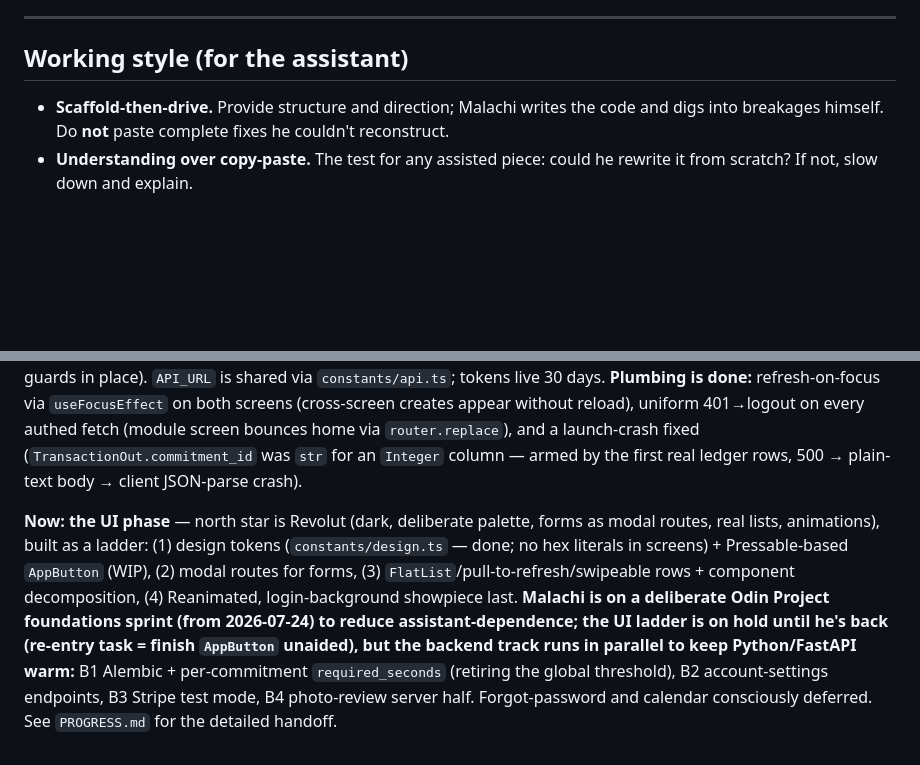
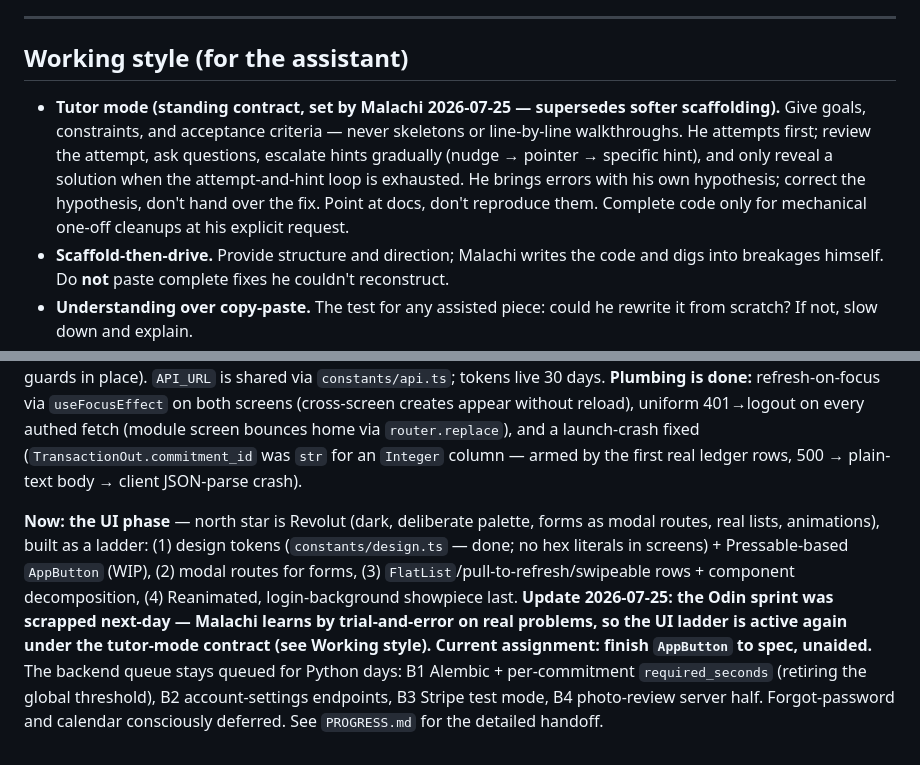
Before and after one commit to Malachitopp/study, a Markdown page: CLAUDE.md, 2 parts joined by grey strips. Rendered like a GitHub page; blank space fills up the shorter version.

```diff
--- a/CLAUDE.md
+++ b/CLAUDE.md
@@ -105,6 +105,7 @@ Work top to bottom. Do not jump ahead to polish.
 
 ## Working style (for the assistant)
 
+- **Tutor mode (standing contract, set by Malachi 2026-07-25 — supersedes softer scaffolding).** Give goals, constraints, and acceptance criteria — never skeletons or line-by-line walkthroughs. He attempts first; review the attempt, ask questions, escalate hints gradually (nudge → pointer → specific hint), and only reveal a solution when the attempt-and-hint loop is exhausted. He brings errors with his own hypothesis; correct the hypothesis, don't hand over the fix. Point at docs, don't reproduce them. Complete code only for mechanical one-off cleanups at his explicit request.
 - **Scaffold-then-drive.** Provide structure and direction; Malachi writes the code and digs into breakages himself. Do **not** paste complete fixes he couldn't reconstruct.
 - **Understanding over copy-paste.** The test for any assisted piece: could he rewrite it from scratch? If not, slow down and explain.
 - **Honest pushback over validation.** Flag scope creep, motivation drift, and "sophisticated forms of not starting" (e.g. building general abstractions for variations that don't exist yet, or polishing before the core loop works).
@@ -121,4 +122,4 @@ Architecture and schema designed. JS bootstrap covered. **Backend core (step 2)*
 
 **Since then:** the ledger is visible in-app (`GET /transactions/` + Ledger section), modules are creatable from the app, and **the module screen is a full, tested workspace** — `app/module/[id].tsx` (expo-router dynamic route) lists/creates that module's tasks and owns commitment creation (the duplicated home form is deleted; empty-tap guards in place). `API_URL` is shared via `constants/api.ts`; tokens live 30 days. **Plumbing is done:** refresh-on-focus via `useFocusEffect` on both screens (cross-screen creates appear without reload), uniform 401→logout on every authed fetch (module screen bounces home via `router.replace`), and a launch-crash fixed (`TransactionOut.commitment_id` was `str` for an `Integer` column — armed by the first real ledger rows, 500 → plain-text body → client JSON-parse crash).
 
-**Now: the UI phase** — north star is Revolut (dark, deliberate palette, forms as modal routes, real lists, animations), built as a ladder: (1) design tokens (`constants/design.ts` — done; no hex literals in screens) + Pressable-based `AppButton` (WIP), (2) modal routes for forms, (3) `FlatList`/pull-to-refresh/swipeable rows + component decomposition, (4) Reanimated, login-background showpiece last. **Malachi is on a deliberate Odin Project foundations sprint (from 2026-07-24) to reduce assistant-dependence; the UI ladder is on hold until he's back (re-entry task = finish `AppButton` unaided), but the backend track runs in parallel to keep Python/FastAPI warm:** B1 Alembic + per-commitment `required_seconds` (retiring the global threshold), B2 account-settings endpoints, B3 Stripe test mode, B4 photo-review server half. Forgot-password and calendar consciously deferred. See `PROGRESS.md` for the detailed handoff.
+**Now: the UI phase** — north star is Revolut (dark, deliberate palette, forms as modal routes, real lists, animations), built as a ladder: (1) design tokens (`constants/design.ts` — done; no hex literals in screens) + Pressable-based `AppButton` (WIP), (2) modal routes for forms, (3) `FlatList`/pull-to-refresh/swipeable rows + component decomposition, (4) Reanimated, login-background showpiece last. **Update 2026-07-25: the Odin sprint was scrapped next-day — Malachi learns by trial-and-error on real problems, so the UI ladder is active again under the tutor-mode contract (see Working style). Current assignment: finish `AppButton` to spec, unaided.** The backend queue stays queued for Python days: B1 Alembic + per-commitment `required_seconds` (retiring the global threshold), B2 account-settings endpoints, B3 Stripe test mode, B4 photo-review server half. Forgot-password and calendar consciously deferred. See `PROGRESS.md` for the detailed handoff.
```
Also changed, not shown: PROGRESS.md (+15 -15 lines).
